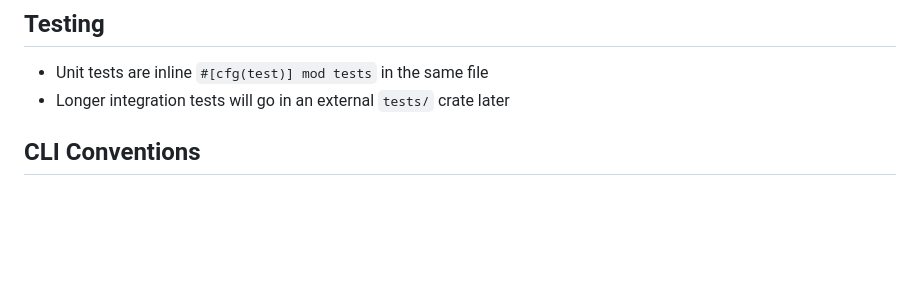
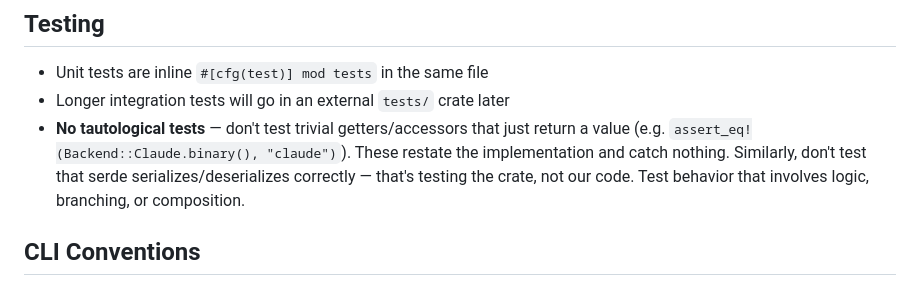
Before and after one commit to prod9/ace, a Markdown page: CLAUDE.md, the part around the change. Rendered like a GitHub page; blank space fills up the shorter version.

Commit message:
Add testing guideline: avoid tautological and crate-logic tests
Co-Authored-By: Claude Opus 4.6 <noreply@anthropic.com>

```diff
--- a/CLAUDE.md
+++ b/CLAUDE.md
@@ -115,6 +115,11 @@ structure should communicate intent before the reader parses any syntax.
 
 - Unit tests are inline `#[cfg(test)] mod tests` in the same file
 - Longer integration tests will go in an external `tests/` crate later
+- **No tautological tests** — don't test trivial getters/accessors that just return a value
+  (e.g. `assert_eq!(Backend::Claude.binary(), "claude")`). These restate the implementation
+  and catch nothing. Similarly, don't test that serde serializes/deserializes correctly —
+  that's testing the crate, not our code. Test behavior that involves logic, branching, or
+  composition.
 
 ## CLI Conventions
 
```
